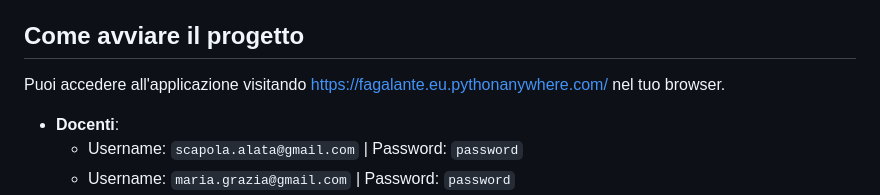
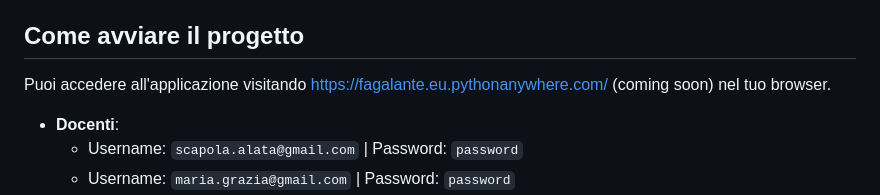
Before and after one commit to faGalante/freecourses, a Markdown page: README.md, the part around the change. Drawn GitHub-style.

Commit message:
Update README.md
website link coming soon

```diff
--- a/README.md
+++ b/README.md
@@ -54,7 +54,7 @@ FreeCourses è una piattaforma dove i docenti possono creare corsi, caricare mat
   - **SQLite** per la gestione dei dati relativi agli utenti, corsi, avvisi e materiale didattico
 
 ## Come avviare il progetto
-   Puoi accedere all'applicazione visitando https://fagalante.eu.pythonanywhere.com/ nel tuo browser.
+   Puoi accedere all'applicazione visitando https://fagalante.eu.pythonanywhere.com/ (coming soon) nel tuo browser.
 
    - **Docenti**:
      - Username: `scapola.alata@gmail.com` | Password: `password`
```
